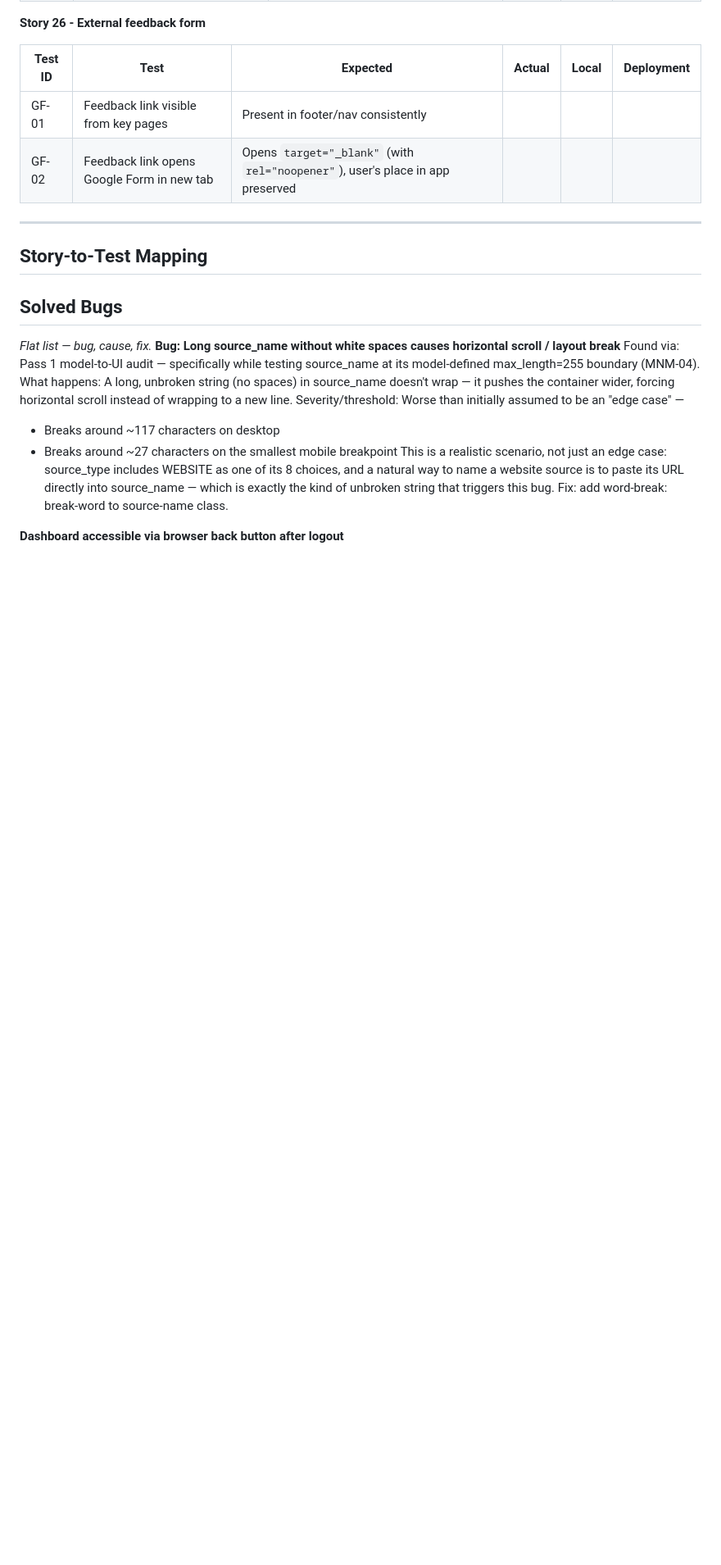
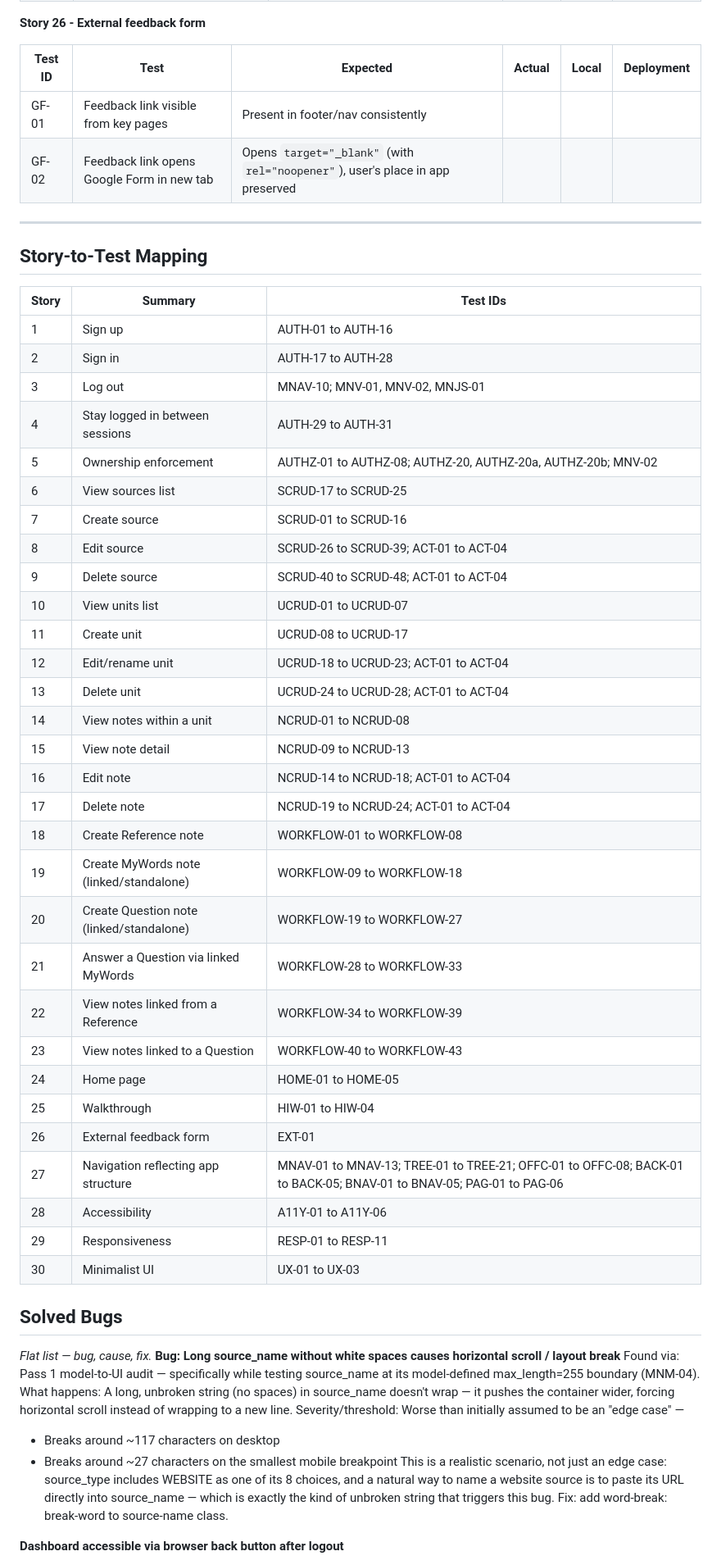
Before and after one commit to VeronicaTeodorof/got_it, a Markdown page: TESTING.md, the part around the change. Shown at 82% size. Drawn GitHub-style; blank space fills up the shorter version.

Commit message:
docs: add story to test mapping to testing.md

```diff
--- a/TESTING.md
+++ b/TESTING.md
@@ -742,6 +742,39 @@ A11Y-06 — Feedback messages made available to screen readers via `role="status
 
 ## Story-to-Test Mapping
 
+| Story | Summary | Test IDs |
+|-------|---------|----------|
+| 1 | Sign up | AUTH-01 to AUTH-16 |
+| 2 | Sign in | AUTH-17 to AUTH-28 |
+| 3 | Log out | MNAV-10; MNV-01, MNV-02, MNJS-01 |
+| 4 | Stay logged in between sessions | AUTH-29 to AUTH-31 |
+| 5 | Ownership enforcement | AUTHZ-01 to AUTHZ-08; AUTHZ-20, AUTHZ-20a, AUTHZ-20b; MNV-02 |
+| 6 | View sources list | SCRUD-17 to SCRUD-25 |
+| 7 | Create source | SCRUD-01 to SCRUD-16 |
+| 8 | Edit source | SCRUD-26 to SCRUD-39; ACT-01 to ACT-04 |
+| 9 | Delete source | SCRUD-40 to SCRUD-48; ACT-01 to ACT-04 |
+| 10 | View units list | UCRUD-01 to UCRUD-07 |
+| 11 | Create unit | UCRUD-08 to UCRUD-17 |
+| 12 | Edit/rename unit | UCRUD-18 to UCRUD-23; ACT-01 to ACT-04 |
+| 13 | Delete unit | UCRUD-24 to UCRUD-28; ACT-01 to ACT-04 |
+| 14 | View notes within a unit | NCRUD-01 to NCRUD-08 |
+| 15 | View note detail | NCRUD-09 to NCRUD-13 |
+| 16 | Edit note | NCRUD-14 to NCRUD-18; ACT-01 to ACT-04 |
+| 17 | Delete note | NCRUD-19 to NCRUD-24; ACT-01 to ACT-04 |
+| 18 | Create Reference note | WORKFLOW-01 to WORKFLOW-08 |
+| 19 | Create MyWords note (linked/standalone) | WORKFLOW-09 to WORKFLOW-18 |
+| 20 | Create Question note (linked/standalone) | WORKFLOW-19 to WORKFLOW-27 |
+| 21 | Answer a Question via linked MyWords | WORKFLOW-28 to WORKFLOW-33 |
+| 22 | View notes linked from a Reference | WORKFLOW-34 to WORKFLOW-39 |
+| 23 | View notes linked to a Question | WORKFLOW-40 to WORKFLOW-43 |
+| 24 | Home page | HOME-01 to HOME-05 |
+| 25 | Walkthrough | HIW-01 to HIW-04 |
+| 26 | External feedback form | EXT-01 |
+| 27 | Navigation reflecting app structure | MNAV-01 to MNAV-13; TREE-01 to TREE-21; OFFC-01 to OFFC-08; BACK-01 to BACK-05; BNAV-01 to BNAV-05; PAG-01 to PAG-06 |
+| 28 | Accessibility | A11Y-01 to A11Y-06 |
+| 29 | Responsiveness | RESP-01 to RESP-11 |
+| 30 | Minimalist UI | UX-01 to UX-03 |
+
 ## Solved Bugs
 
 *Flat list — bug, cause, fix.*
```
